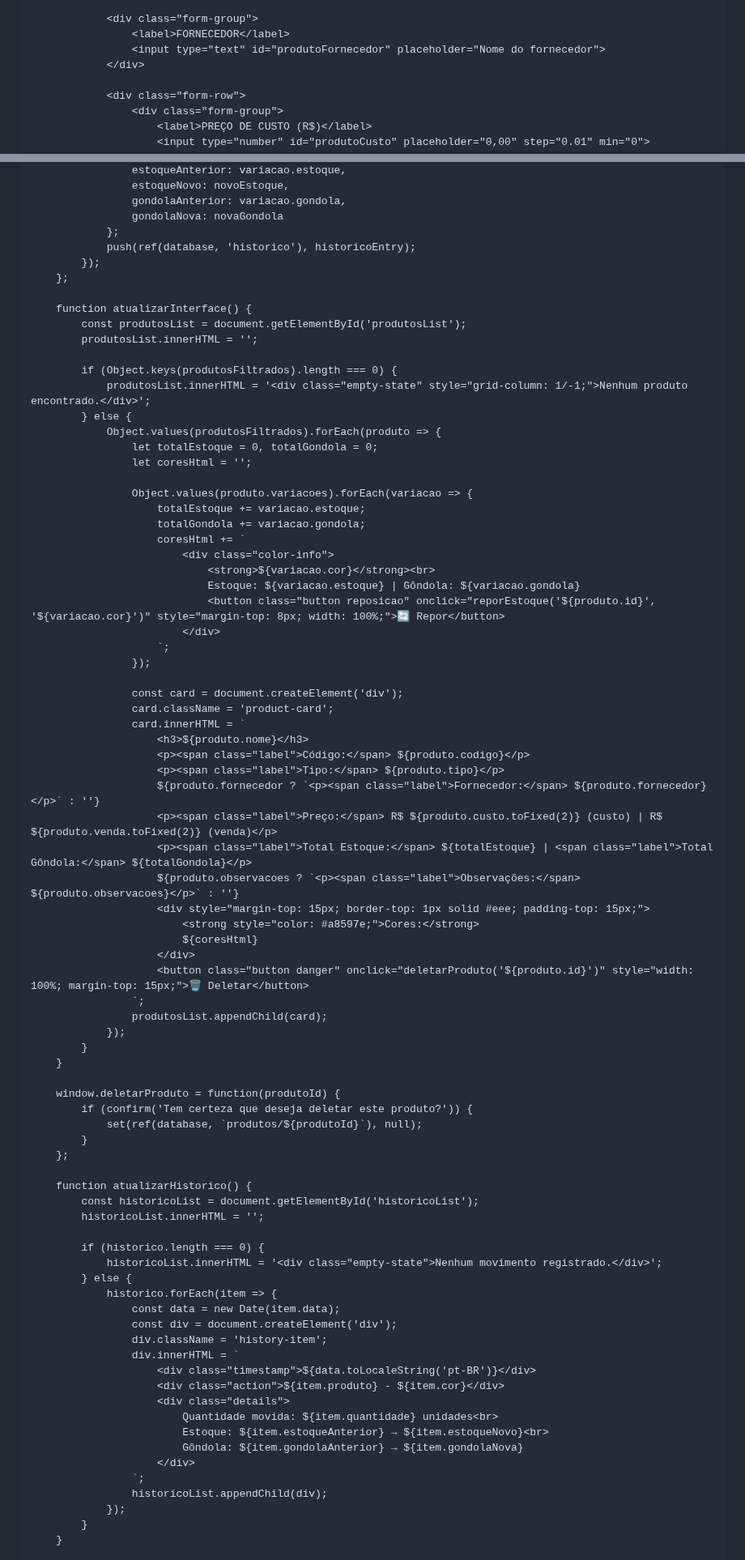
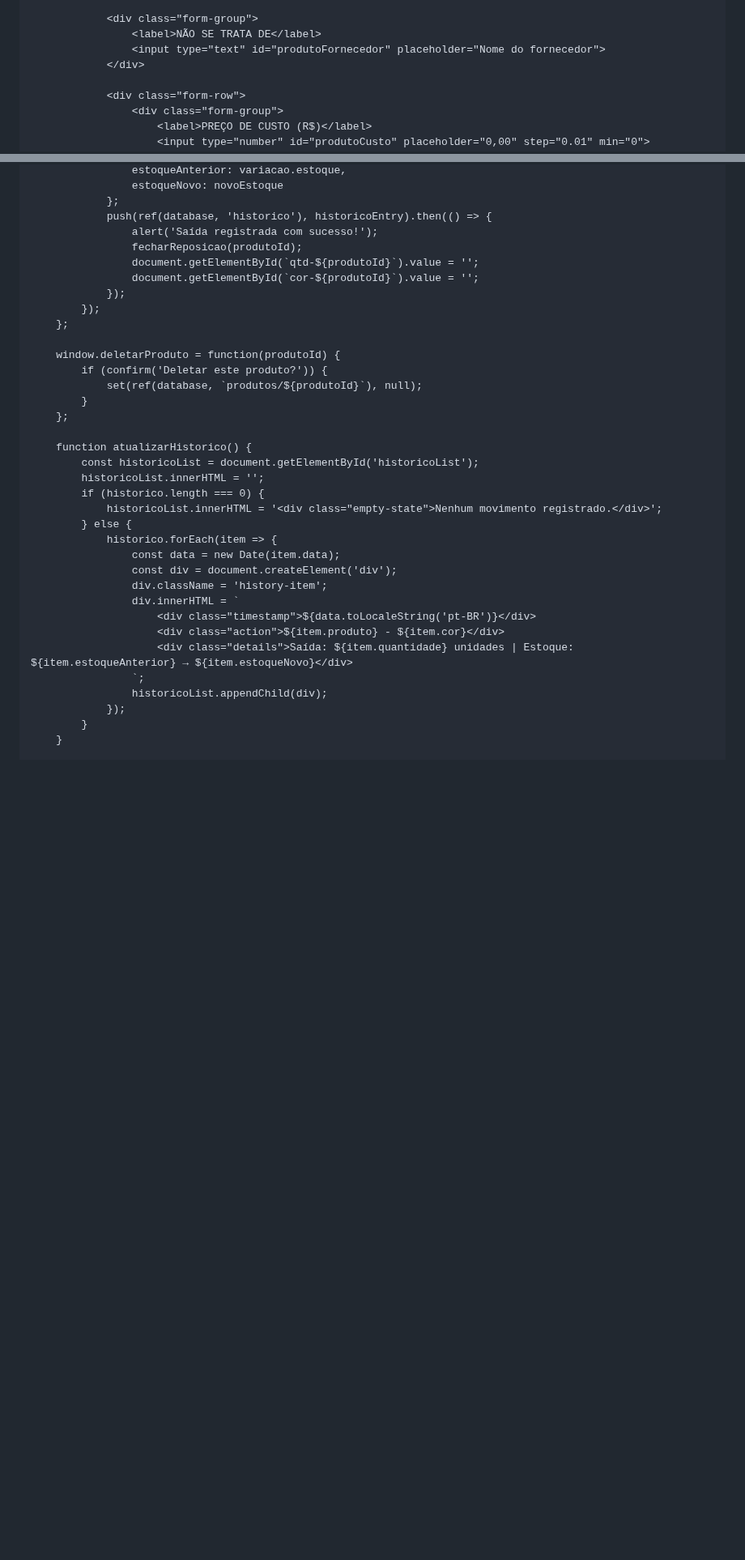
Before and after one commit to danielmelo6364-oss/novocheckin, a Markdown page: README.md, 2 parts joined by grey strips. Shown at 81% size. Drawn GitHub-style; blank space fills up the shorter version.

```diff
--- a/README.md
+++ b/README.md
@@ -306,7 +295,7 @@
                 </div>
 
                 <div class="form-group">
-                    <label>FORNECEDOR</label>
+                    <label>NÃO SE TRATA DE</label>
                     <input type="text" id="produtoFornecedor" placeholder="Nome do fornecedor">
                 </div>
 
@@ -527,58 +583,17 @@
                     estoqueAnterior: variacao.estoque,
-                    estoqueNovo: novoEstoque,
-                    gondolaAnterior: variacao.gondola,
-                    gondolaNova: novaGondola
+                    estoqueNovo: novoEstoque
                 };
-                push(ref(database, 'historico'), historicoEntry);
+                push(ref(database, 'historico'), historicoEntry).then(() => {
+                    alert('Saída registrada com sucesso!');
+                    fecharReposicao(produtoId);
+                    document.getElementById(`qtd-${produtoId}`).value = '';
+                    document.getElementById(`cor-${produtoId}`).value = '';
+                });
             });
         };
 
-        function atualizarInterface() {
-            const produtosList = document.getElementById('produtosList');
-            produtosList.innerHTML = '';
-
-            if (Object.keys(produtosFiltrados).length === 0) {
-                produtosList.innerHTML = '<div class="empty-state" style="grid-column: 1/-1;">Nenhum produto encontrado.</div>';
-            } else {
-                Object.values(produtosFiltrados).forEach(produto => {
-                    let totalEstoque = 0, totalGondola = 0;
-                    let coresHtml = '';
-
-                    Object.values(produto.variacoes).forEach(variacao => {
-                        totalEstoque += variacao.estoque;
-                        totalGondola += variacao.gondola;
-                        coresHtml += `
-                            <div class="color-info">
-                                <strong>${variacao.cor}</strong><br>
-                                Estoque: ${variacao.estoque} | Gôndola: ${variacao.gondola}
-                                <button class="button reposicao" onclick="reporEstoque('${produto.id}', '${variacao.cor}')" style="margin-top: 8px; width: 100%;">🔄 Repor</button>
-                            </div>
-                        `;
-                    });
-
-                    const card = document.createElement('div');
-                    card.className = 'product-card';
-                    card.innerHTML = `
-                        <h3>${produto.nome}</h3>
-                        <p><span class="label">Código:</span> ${produto.codigo}</p>
-                        <p><span class="label">Tipo:</span> ${produto.tipo}</p>
-                        ${produto.fornecedor ? `<p><span class="label">Fornecedor:</span> ${produto.fornecedor}</p>` : ''}
-                        <p><span class="label">Preço:</span> R$ ${produto.custo.toFixed(2)} (custo) | R$ ${produto.venda.toFixed(2)} (venda)</p>
-                        <p><span class="label">Total Estoque:</span> ${totalEstoque} | <span class="label">Total Gôndola:</span> ${totalGondola}</p>
-                        ${produto.observacoes ? `<p><span class="label">Observações:</span> ${produto.observacoes}</p>` : ''}
-                        <div style="margin-top: 15px; border-top: 1px solid #eee; padding-top: 15px;">
-                            <strong style="color: #a8597e;">Cores:</strong>
-                            ${coresHtml}
-                        </div>
-                        <button class="button danger" onclick="deletarProduto('${produto.id}')" style="width: 100%; margin-top: 15px;">🗑️ Deletar</button>
-                    `;
-                    produtosList.appendChild(card);
-                });
-            }
-        }
-
         window.deletarProduto = function(produtoId) {
-            if (confirm('Tem certeza que deseja deletar este produto?')) {
+            if (confirm('Deletar este produto?')) {
                 set(ref(database, `produtos/${produtoId}`), null);
             }
         };
@@ -586,7 +601,6 @@
         function atualizarHistorico() {
             const historicoList = document.getElementById('historicoList');
             historicoList.innerHTML = '';
-
             if (historico.length === 0) {
                 historicoList.innerHTML = '<div class="empty-state">Nenhum movimento registrado.</div>';
             } else {
@@ -597,11 +611,7 @@
                     div.innerHTML = `
                         <div class="timestamp">${data.toLocaleString('pt-BR')}</div>
                         <div class="action">${item.produto} - ${item.cor}</div>
-                        <div class="details">
-                            Quantidade movida: ${item.quantidade} unidades<br>
-                            Estoque: ${item.estoqueAnterior} → ${item.estoqueNovo}<br>
-                            Gôndola: ${item.gondolaAnterior} → ${item.gondolaNova}
-                        </div>
+                        <div class="details">Saída: ${item.quantidade} unidades | Estoque: ${item.estoqueAnterior} → ${item.estoqueNovo}</div>
                     `;
                     historicoList.appendChild(div);
                 });
```
Also changed, not shown: other parts of README.md (+198 -142 lines).
